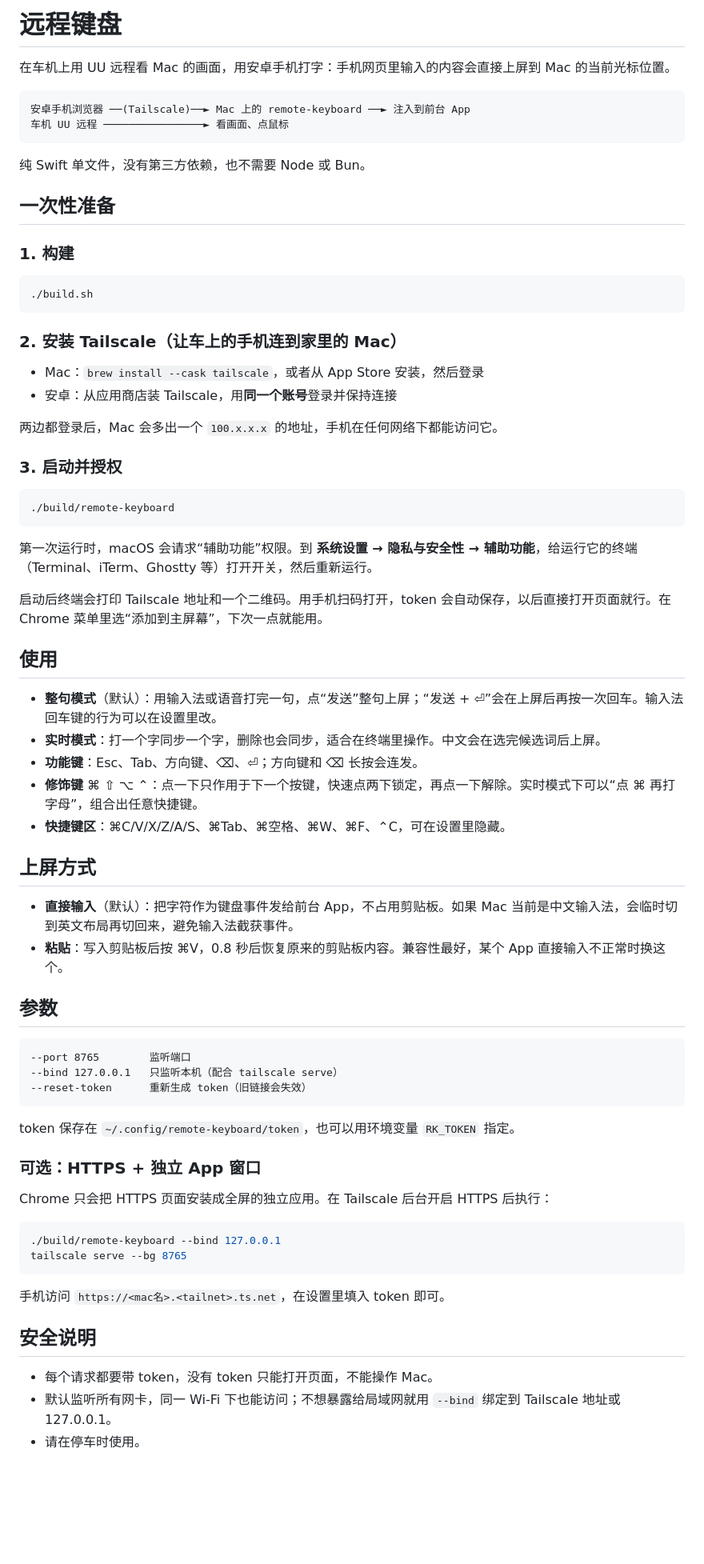
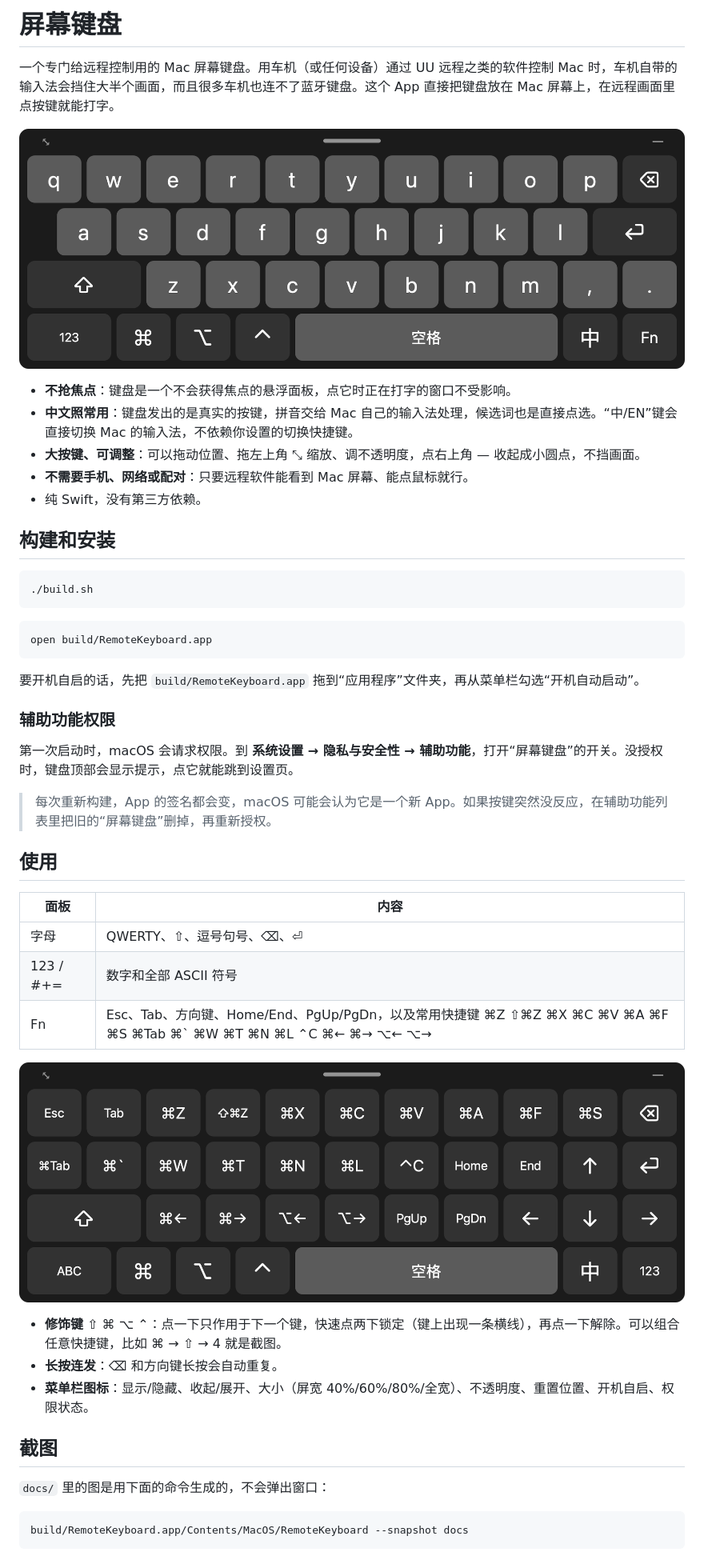
Before and after one commit to hyoban/remote-keyboard, a Markdown page: README.md, the part around the change. Shown at 80% size. GitHub-like rendering; pictures changed too: docs/fn.png (added), docs/letters.png (added); blank space fills up the shorter version.

````diff
--- a/README.md
+++ b/README.md
@@ -1,75 +1,51 @@
-# 远程键盘
+# 屏幕键盘
 
-在车机上用 UU 远程看 Mac 的画面，用安卓手机打字：手机网页里输入的内容会直接上屏到 Mac 的当前光标位置。
+一个专门给远程控制用的 Mac 屏幕键盘。用车机（或任何设备）通过 UU 远程之类的软件控制 Mac 时，车机自带的输入法会挡住大半个画面，而且很多车机也连不了蓝牙键盘。这个 App 直接把键盘放在 Mac 屏幕上，在远程画面里点按键就能打字。
 
-```
-安卓手机浏览器 ──(Tailscale)──► Mac 上的 remote-keyboard ──► 注入到前台 App
-车机 UU 远程 ────────────────► 看画面、点鼠标
-```
+![字母面板](docs/letters.png)
 
-纯 Swift 单文件，没有第三方依赖，也不需要 Node 或 Bun。
+- **不抢焦点**：键盘是一个不会获得焦点的悬浮面板，点它时正在打字的窗口不受影响。
+- **中文照常用**：键盘发出的是真实的按键，拼音交给 Mac 自己的输入法处理，候选词也是直接点选。“中/EN”键会直接切换 Mac 的输入法，不依赖你设置的切换快捷键。
+- **大按键、可调整**：可以拖动位置、拖左上角 ⤡ 缩放、调不透明度，点右上角 — 收起成小圆点，不挡画面。
+- **不需要手机、网络或配对**：只要远程软件能看到 Mac 屏幕、能点鼠标就行。
+- 纯 Swift，没有第三方依赖。
 
-## 一次性准备
-
-### 1. 构建
+## 构建和安装
 
 ```bash
 ./build.sh
 ```
 
-### 2. 安装 Tailscale（让车上的手机连到家里的 Mac）
-
-- Mac：`brew install --cask tailscale`，或者从 App Store 安装，然后登录
-- 安卓：从应用商店装 Tailscale，用**同一个账号**登录并保持连接
-
-两边都登录后，Mac 会多出一个 `100.x.x.x` 的地址，手机在任何网络下都能访问它。
-
-### 3. 启动并授权
-
 ```bash
-./build/remote-keyboard
+open build/RemoteKeyboard.app
 ```
 
-第一次运行时，macOS 会请求“辅助功能”权限。到 **系统设置 → 隐私与安全性 → 辅助功能**，给运行它的终端（Terminal、iTerm、Ghostty 等）打开开关，然后重新运行。
+要开机自启的话，先把 `build/RemoteKeyboard.app` 拖到“应用程序”文件夹，再从菜单栏勾选“开机自动启动”。
 
-启动后终端会打印 Tailscale 地址和一个二维码。用手机扫码打开，token 会自动保存，以后直接打开页面就行。在 Chrome 菜单里选“添加到主屏幕”，下次一点就能用。
+### 辅助功能权限
+
+第一次启动时，macOS 会请求权限。到 **系统设置 → 隐私与安全性 → 辅助功能**，打开“屏幕键盘”的开关。没授权时，键盘顶部会显示提示，点它就能跳到设置页。
+
+> 每次重新构建，App 的签名都会变，macOS 可能会认为它是一个新 App。如果按键突然没反应，在辅助功能列表里把旧的“屏幕键盘”删掉，再重新授权。
 
 ## 使用
 
-- **整句模式**（默认）：用输入法或语音打完一句，点“发送”整句上屏；“发送 + ⏎”会在上屏后再按一次回车。输入法回车键的行为可以在设置里改。
-- **实时模式**：打一个字同步一个字，删除也会同步，适合在终端里操作。中文会在选完候选词后上屏。
-- **功能键**：Esc、Tab、方向键、⌫、⏎；方向键和 ⌫ 长按会连发。
-- **修饰键** ⌘ ⇧ ⌥ ⌃：点一下只作用于下一个按键，快速点两下锁定，再点一下解除。实时模式下可以“点 ⌘ 再打字母”，组合出任意快捷键。
-- **快捷键区**：⌘C/V/X/Z/A/S、⌘Tab、⌘空格、⌘W、⌘F、⌃C，可在设置里隐藏。
+| 面板 | 内容 |
+|---|---|
+| 字母 | QWERTY、⇧、逗号句号、⌫、⏎ |
+| 123 / #+= | 数字和全部 ASCII 符号 |
+| Fn | Esc、Tab、方向键、Home/End、PgUp/PgDn，以及常用快捷键 ⌘Z ⇧⌘Z ⌘X ⌘C ⌘V ⌘A ⌘F ⌘S ⌘Tab ⌘\` ⌘W ⌘T ⌘N ⌘L ⌃C ⌘← ⌘→ ⌥← ⌥→ |
 
-## 上屏方式
+![Fn 面板](docs/fn.png)
 
-- **直接输入**（默认）：把字符作为键盘事件发给前台 App，不占用剪贴板。如果 Mac 当前是中文输入法，会临时切到英文布局再切回来，避免输入法截获事件。
-- **粘贴**：写入剪贴板后按 ⌘V，0.8 秒后恢复原来的剪贴板内容。兼容性最好，某个 App 直接输入不正常时换这个。
+- **修饰键** ⇧ ⌘ ⌥ ⌃：点一下只作用于下一个键，快速点两下锁定（键上出现一条横线），再点一下解除。可以组合任意快捷键，比如 ⌘ → ⇧ → 4 就是截图。
+- **长按连发**：⌫ 和方向键长按会自动重复。
+- **菜单栏图标**：显示/隐藏、收起/展开、大小（屏宽 40%/60%/80%/全宽）、不透明度、重置位置、开机自启、权限状态。
 
-## 参数
+## 截图
 
-```text
---port 8765        监听端口
---bind 127.0.0.1   只监听本机（配合 tailscale serve）
---reset-token      重新生成 token（旧链接会失效）
-```
-
-token 保存在 `~/.config/remote-keyboard/token`，也可以用环境变量 `RK_TOKEN` 指定。
-
-### 可选：HTTPS + 独立 App 窗口
-
-Chrome 只会把 HTTPS 页面安装成全屏的独立应用。在 Tailscale 后台开启 HTTPS 后执行：
+`docs/` 里的图是用下面的命令生成的，不会弹出窗口：
 
 ```bash
-./build/remote-keyboard --bind 127.0.0.1
-tailscale serve --bg 8765
+build/RemoteKeyboard.app/Contents/MacOS/RemoteKeyboard --snapshot docs
 ```
-
-手机访问 `https://<mac名>.<tailnet>.ts.net`，在设置里填入 token 即可。
-
-## 安全说明
-
-- 每个请求都要带 token，没有 token 只能打开页面，不能操作 Mac。
-- 默认监听所有网卡，同一 Wi-Fi 下也能访问；不想暴露给局域网就用 `--bind` 绑定到 Tailscale 地址或 127.0.0.1。
-- 请在停车时使用。
````
Also changed, not shown: docs/symbols.png (added), docs/symbols2.png (added), 9 other files.
